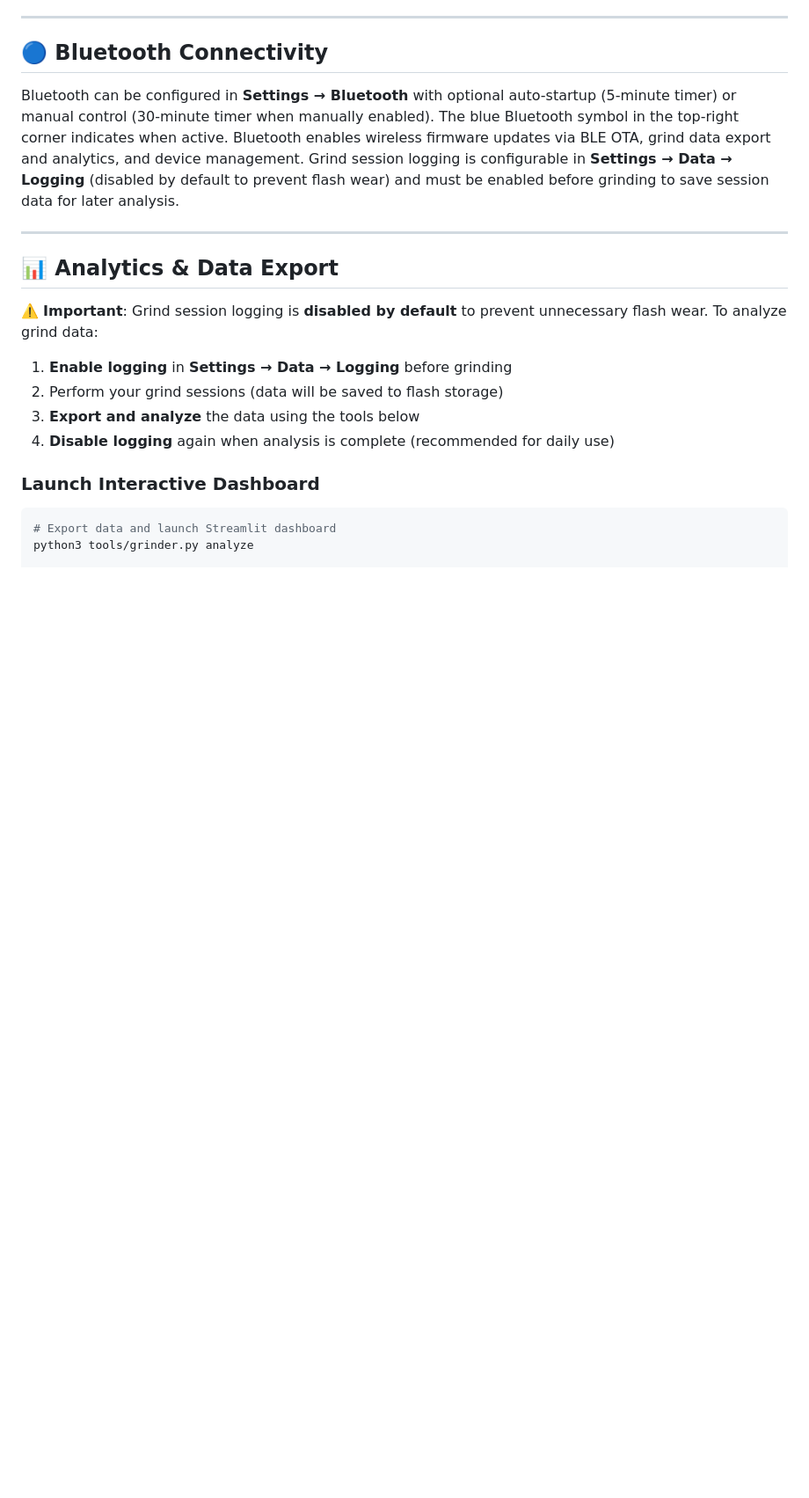
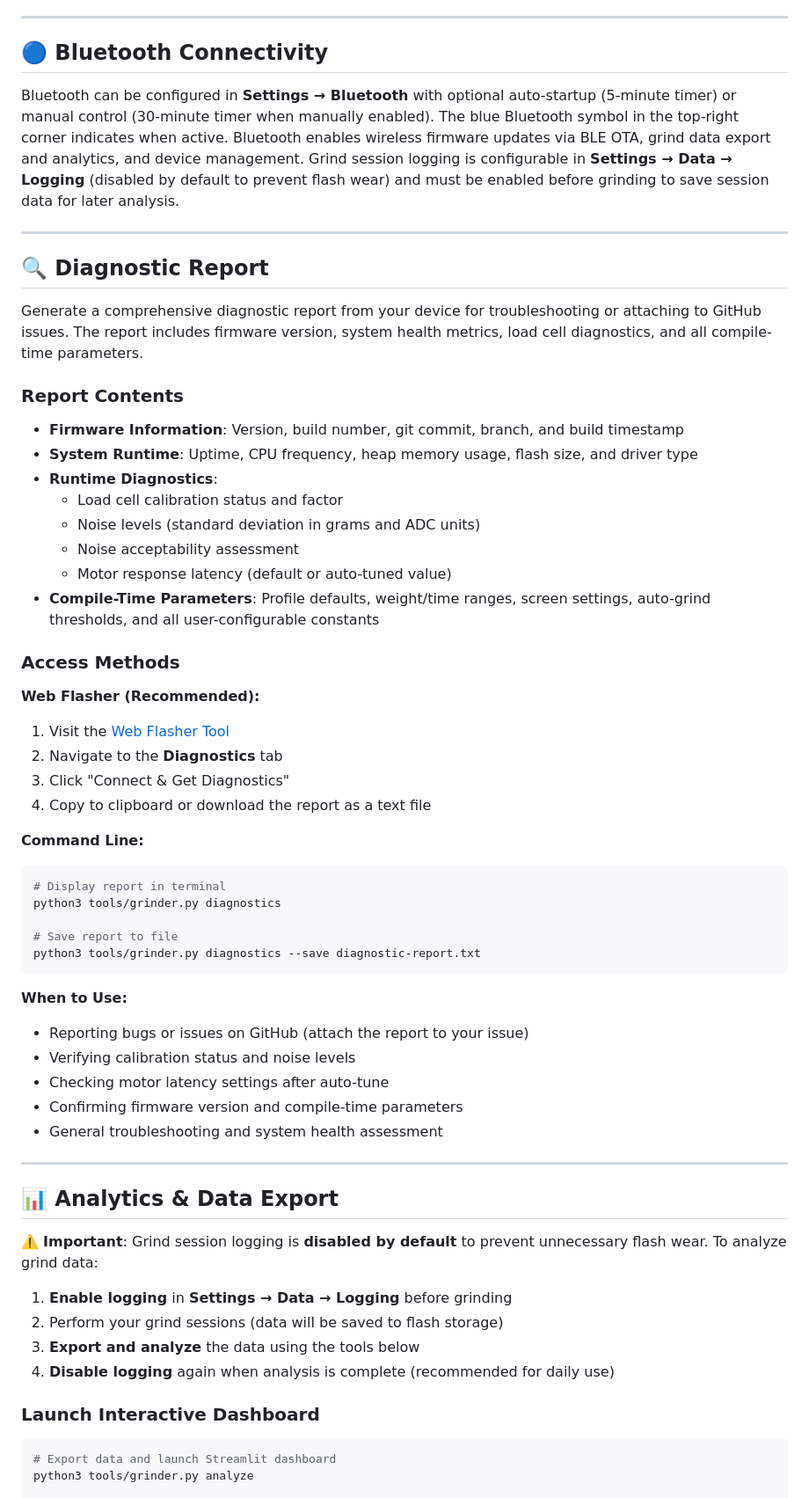
Before and after one commit to tb205gti/smart-grind-by-weight, a Markdown page: DOC.md, the part around one of its changes. Shown at 88% size. Rendered like a GitHub page; blank space fills up the shorter version.

Commit message:
docs: Add diagnostic report section to documentation
Added comprehensive section documenting the diagnostic report feature accessible via web flasher and command line tool.

🤖 Generated with [Claude Code](https://claude.com/claude-code)

Co-Authored-By: Claude <noreply@anthropic.com>

````diff
--- a/DOC.md
+++ b/DOC.md
@@ -376,6 +377,47 @@ Bluetooth can be configured in **Settings → Bluetooth** with optional auto-sta
 
 ---
 
+## 🔍 Diagnostic Report
+
+Generate a comprehensive diagnostic report from your device for troubleshooting or attaching to GitHub issues. The report includes firmware version, system health metrics, load cell diagnostics, and all compile-time parameters.
+
+### Report Contents
+
+- **Firmware Information**: Version, build number, git commit, branch, and build timestamp
+- **System Runtime**: Uptime, CPU frequency, heap memory usage, flash size, and driver type
+- **Runtime Diagnostics**:
+  - Load cell calibration status and factor
+  - Noise levels (standard deviation in grams and ADC units)
+  - Noise acceptability assessment
+  - Motor response latency (default or auto-tuned value)
+- **Compile-Time Parameters**: Profile defaults, weight/time ranges, screen settings, auto-grind thresholds, and all user-configurable constants
+
+### Access Methods
+
+**Web Flasher (Recommended):**
+1. Visit the [Web Flasher Tool](https://jaapp.github.io/smart-grind-by-weight)
+2. Navigate to the **Diagnostics** tab
+3. Click "Connect & Get Diagnostics"
+4. Copy to clipboard or download the report as a text file
+
+**Command Line:**
+```bash
+# Display report in terminal
+python3 tools/grinder.py diagnostics
+
+# Save report to file
+python3 tools/grinder.py diagnostics --save diagnostic-report.txt
+```
+
+**When to Use:**
+- Reporting bugs or issues on GitHub (attach the report to your issue)
+- Verifying calibration status and noise levels
+- Checking motor latency settings after auto-tune
+- Confirming firmware version and compile-time parameters
+- General troubleshooting and system health assessment
+
+---
+
 ## 📊 Analytics & Data Export
 
 ⚠️ **Important**: Grind session logging is **disabled by default** to prevent unnecessary flash wear. To analyze grind data:
````
Also changed, not shown: other parts of DOC.md (+1 -0 lines).
